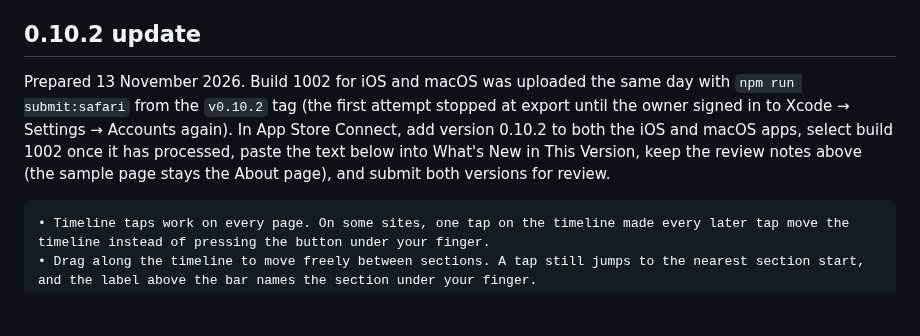
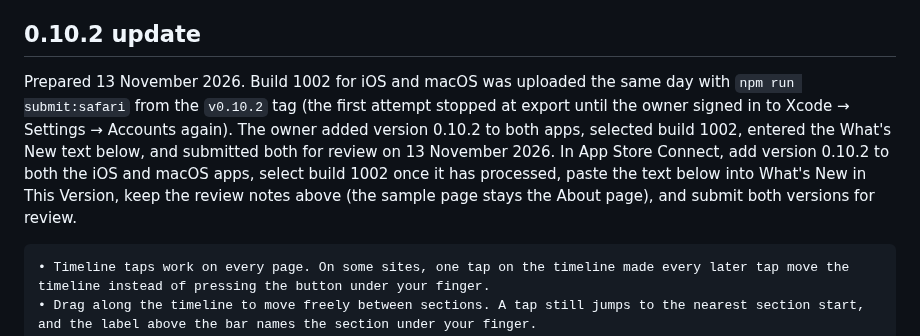
Before and after one commit to Miguel-Barroso/flickleaf, a Markdown page: docs/safari-store.md, the part around the change. Drawn GitHub-style; blank space fills up the shorter version.

Commit message:
Record the 0.10.2 App Store submission

````diff
--- a/docs/safari-store.md
+++ b/docs/safari-store.md
@@ -102,7 +102,7 @@ App Store shows the developer account holder's name as the seller, which for an
 
 ## 0.10.2 update
 
-Prepared 13 November 2026. Build 1002 for iOS and macOS was uploaded the same day with `npm run submit:safari` from the `v0.10.2` tag (the first attempt stopped at export until the owner signed in to Xcode → Settings → Accounts again). In App Store Connect, add version 0.10.2 to both the iOS and macOS apps, select build 1002 once it has processed, paste the text below into What's New in This Version, keep the review notes above (the sample page stays the About page), and submit both versions for review.
+Prepared 13 November 2026. Build 1002 for iOS and macOS was uploaded the same day with `npm run submit:safari` from the `v0.10.2` tag (the first attempt stopped at export until the owner signed in to Xcode → Settings → Accounts again). The owner added version 0.10.2 to both apps, selected build 1002, entered the What's New text below, and submitted both for review on 13 November 2026. In App Store Connect, add version 0.10.2 to both the iOS and macOS apps, select build 1002 once it has processed, paste the text below into What's New in This Version, keep the review notes above (the sample page stays the About page), and submit both versions for review.
 
 ```text
 • Timeline taps work on every page. On some sites, one tap on the timeline made every later tap move the timeline instead of pressing the button under your finger.
````
Also changed, not shown: docs/roadmap.md (+1 -1 lines).
